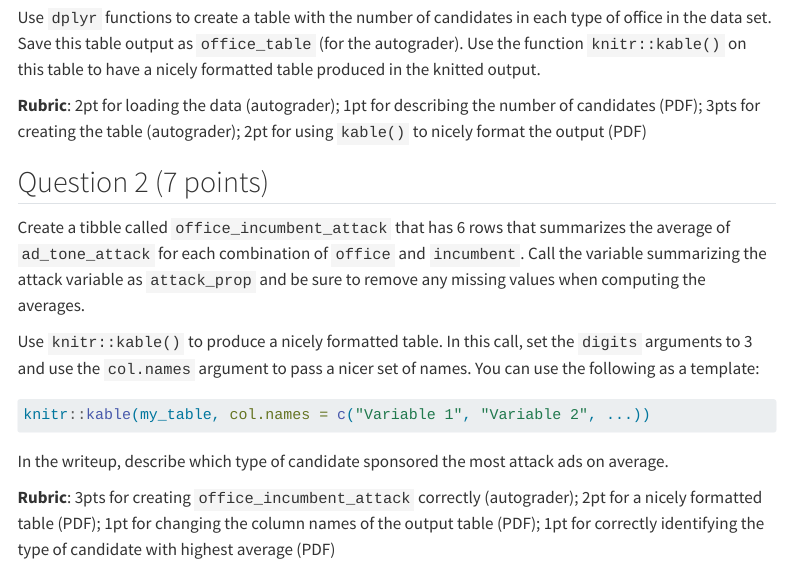
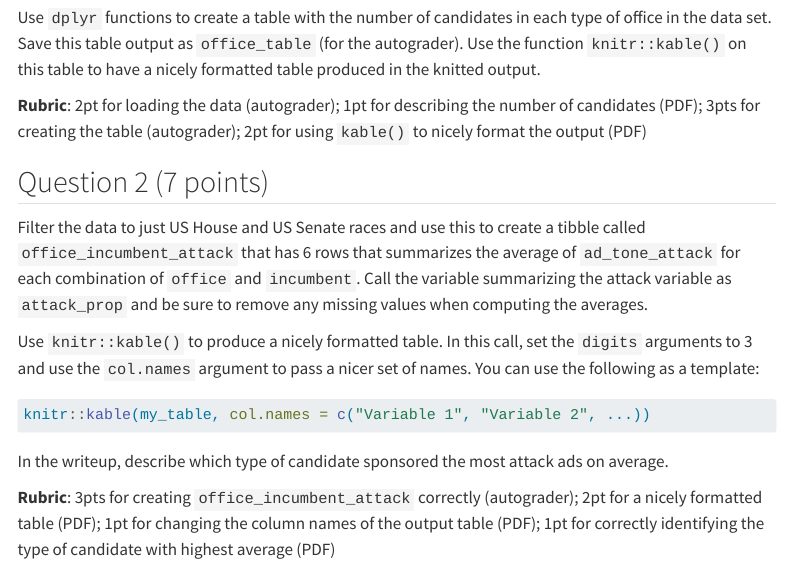
Before and after one commit to mattblackwell/gov50-f22-site, a Quarto document (assignments/02_hw_data_wrangling.qmd): the page in a window 1100 px wide, from 850 px down. Rendered offline with R 4.5, knitr and Pandoc in place of Quarto, with nearby package versions; menus at the side of the page are left out.

Commit message:
ps2 typo

```diff
--- a/assignments/02_hw_data_wrangling.qmd
+++ b/assignments/02_hw_data_wrangling.qmd
@@ -38,7 +38,7 @@ Use `dplyr` functions to create a table with the number of candidates in each ty
 
 ## Question 2 (7 points)
 
-Create a tibble called `office_incumbent_attack` that has 6 rows that summarizes the average of `ad_tone_attack` for each combination of `office` and `incumbent`. Call the variable summarizing the attack variable as `attack_prop` and be sure to remove any missing values when computing the averages.
+Filter the data to just US House and US Senate races and use this to create a tibble called `office_incumbent_attack` that has 6 rows that summarizes the average of `ad_tone_attack` for each combination of `office` and `incumbent`. Call the variable summarizing the attack variable as `attack_prop` and be sure to remove any missing values when computing the averages.
 
 Use `knitr::kable()` to produce a nicely formatted table. In this call, set the `digits` arguments to 3 and use the `col.names` argument to pass a nicer set of names. You can use the following as a template:
 
```
Also changed, not shown: 1 other file.
